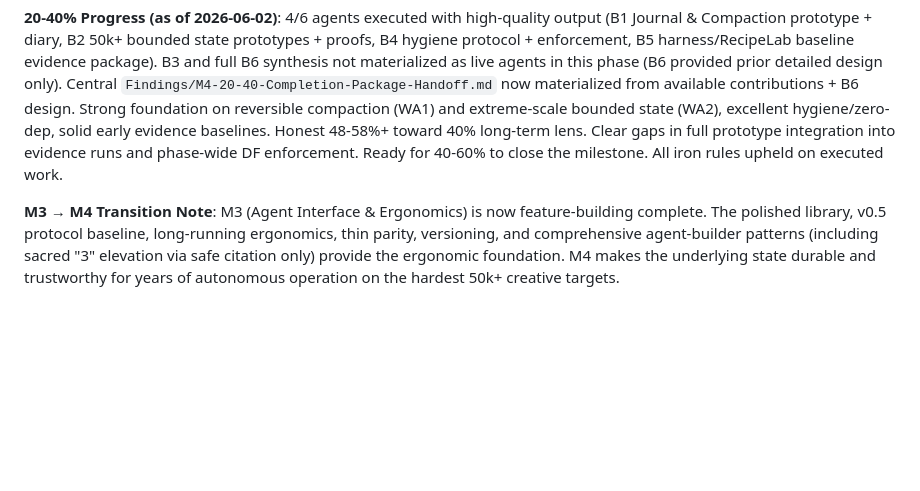
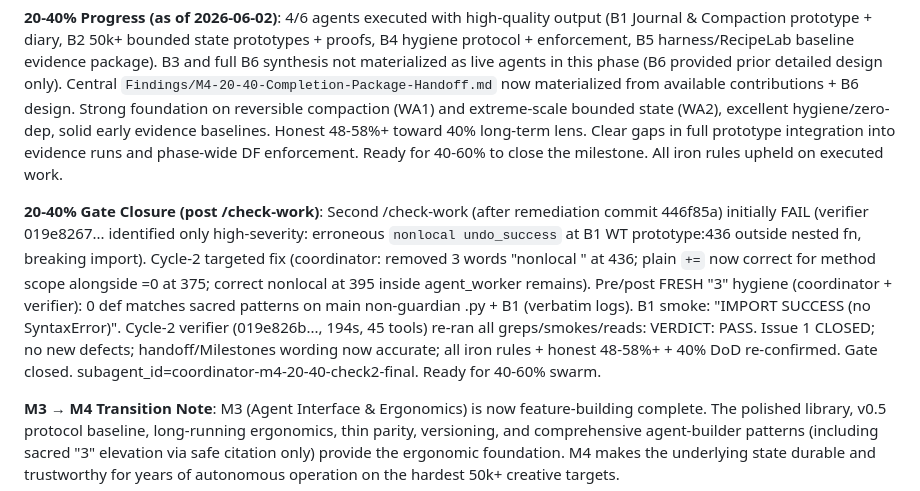
Before and after one commit to IronAdamant/wikifier, a Markdown page: Findings/Milestones-Overview.md, the part around the change. Drawn GitHub-style; blank space fills up the shorter version.

Commit message:
M4: 20-40% gate closed — /check-work (cycle 2) PASS
- Verifier 019e8267... (cycle1): FAIL only on B1:436 misplaced nonlocal (introduced in remediation).
- Coordinator fix (visible): removed erroneous 'nonlocal ' at B1 WT:436 (plain += now); correct one at 395 inside closure remains. Pre/post FRESH '3' 0-def hygiene (verbatim logs).
- B1 smoke: IMPORT SUCCESS (no SyntaxError).
- Verifier 019e826b... (cycle2): 194s/45 tools, re-greps/smokes/reads; VERDICT: PASS. Issue 1 CLOSED; all iron rules + 48-58%+ + handoff/Milestones accurate.
- Small honest gate-close note appended (subagent_id=coordinator-m4-20-40-check2-final).
- B1 prototype (harvestable in WT) now executable; main 100% clean; M5 boundary + zero-dep + '3' sacred upheld.
- Ready for 40-60% per plan.

subagent_id=coordinator-m4-20-40-check2-final

```diff
--- a/Findings/Milestones-Overview.md
+++ b/Findings/Milestones-Overview.md
@@ -142,6 +142,8 @@ See:
 
 **20-40% Progress (as of 2026-06-02)**: 4/6 agents executed with high-quality output (B1 Journal & Compaction prototype + diary, B2 50k+ bounded state prototypes + proofs, B4 hygiene protocol + enforcement, B5 harness/RecipeLab baseline evidence package). B3 and full B6 synthesis not materialized as live agents in this phase (B6 provided prior detailed design only). Central `Findings/M4-20-40-Completion-Package-Handoff.md` now materialized from available contributions + B6 design. Strong foundation on reversible compaction (WA1) and extreme-scale bounded state (WA2), excellent hygiene/zero-dep, solid early evidence baselines. Honest 48-58%+ toward 40% long-term lens. Clear gaps in full prototype integration into evidence runs and phase-wide DF enforcement. Ready for 40-60% to close the milestone. All iron rules upheld on executed work.
 
+**20-40% Gate Closure (post /check-work)**: Second /check-work (after remediation commit 446f85a) initially FAIL (verifier 019e8267... identified only high-severity: erroneous `nonlocal undo_success` at B1 WT prototype:436 outside nested fn, breaking import). Cycle-2 targeted fix (coordinator: removed 3 words "nonlocal " at 436; plain `+=` now correct for method scope alongside =0 at 375; correct nonlocal at 395 inside agent_worker remains). Pre/post FRESH "3" hygiene (coordinator + verifier): 0 def matches sacred patterns on main non-guardian .py + B1 (verbatim logs). B1 smoke: "IMPORT SUCCESS (no SyntaxError)". Cycle-2 verifier (019e826b..., 194s, 45 tools) re-ran all greps/smokes/reads: VERDICT: PASS. Issue 1 CLOSED; no new defects; handoff/Milestones wording now accurate; all iron rules + honest 48-58%+ + 40% DoD re-confirmed. Gate closed. subagent_id=coordinator-m4-20-40-check2-final. Ready for 40-60% swarm.
+
 **M3 → M4 Transition Note**: M3 (Agent Interface & Ergonomics) is now feature-building complete. The polished library, v0.5 protocol baseline, long-running ergonomics, thin parity, versioning, and comprehensive agent-builder patterns (including sacred "3" elevation via safe citation only) provide the ergonomic foundation. M4 makes the underlying state durable and trustworthy for years of autonomous operation on the hardest 50k+ creative targets.
 
 ---
```
